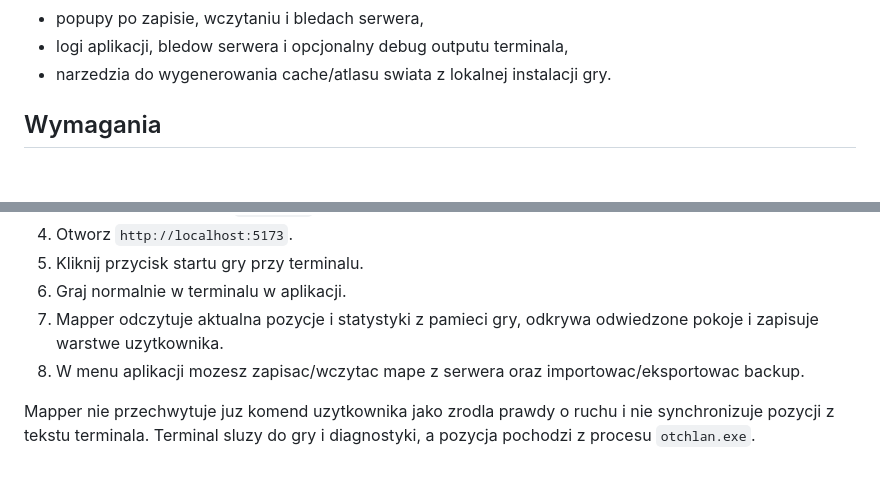
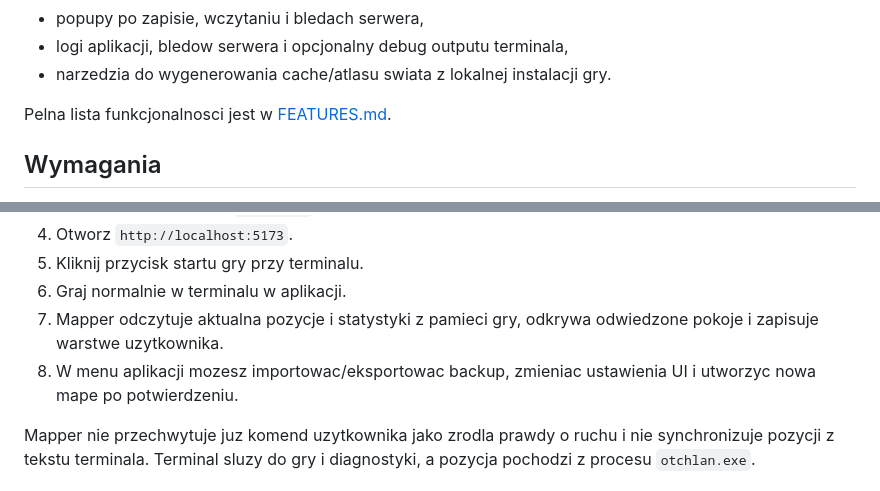
Before and after one commit to HubertKSK/otlchan-mapper, a Markdown page: README.md, 2 parts joined by grey strips. Drawn GitHub-style; blank space fills up the shorter version.

Commit message:
Document feature list and update README

```diff
--- a/README.md
+++ b/README.md
@@ -21,6 +21,8 @@ Projekt jest przeznaczony do lokalnego uruchamiania na Windowsie.
 - popupy po zapisie, wczytaniu i bledach serwera,
 - logi aplikacji, bledow serwera i opcjonalny debug outputu terminala,
 - narzedzia do wygenerowania cache/atlasu swiata z lokalnej instalacji gry.
+
+Pelna lista funkcjonalnosci jest w [FEATURES.md](FEATURES.md).
 
 ## Wymagania
 
@@ -176,7 +178,7 @@ Opcjonalne zmienne srodowiskowe:
 5. Kliknij przycisk startu gry przy terminalu.
 6. Graj normalnie w terminalu w aplikacji.
 7. Mapper odczytuje aktualna pozycje i statystyki z pamieci gry, odkrywa odwiedzone pokoje i zapisuje warstwe uzytkownika.
-8. W menu aplikacji mozesz zapisac/wczytac mape z serwera oraz importowac/eksportowac backup.
+8. W menu aplikacji mozesz importowac/eksportowac backup, zmieniac ustawienia UI i utworzyc nowa mape po potwierdzeniu.
 
 Mapper nie przechwytuje juz komend uzytkownika jako zrodla prawdy o ruchu i nie synchronizuje pozycji z tekstu terminala. Terminal sluzy do gry i diagnostyki, a pozycja pochodzi z procesu `otchlan.exe`.
 
```
Also changed, not shown: FEATURES.md (added, +120 -0 lines).
